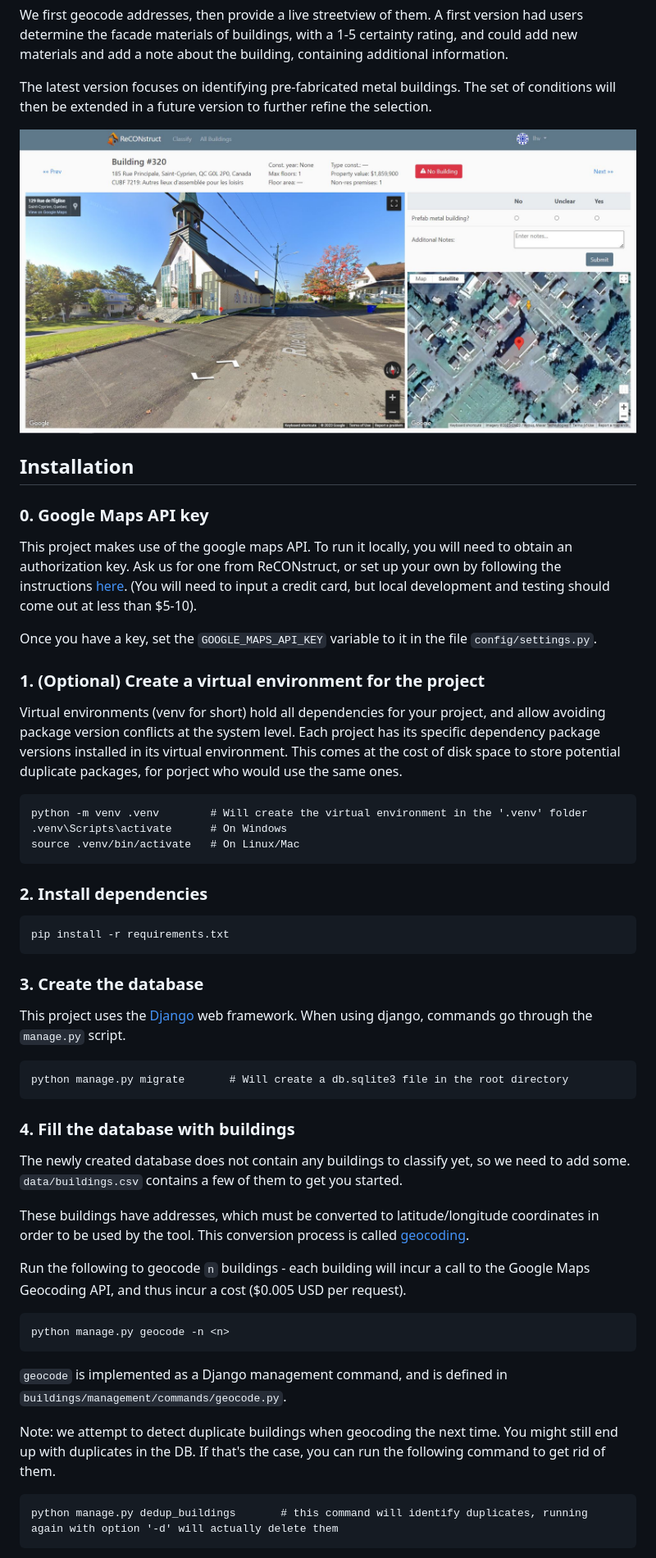
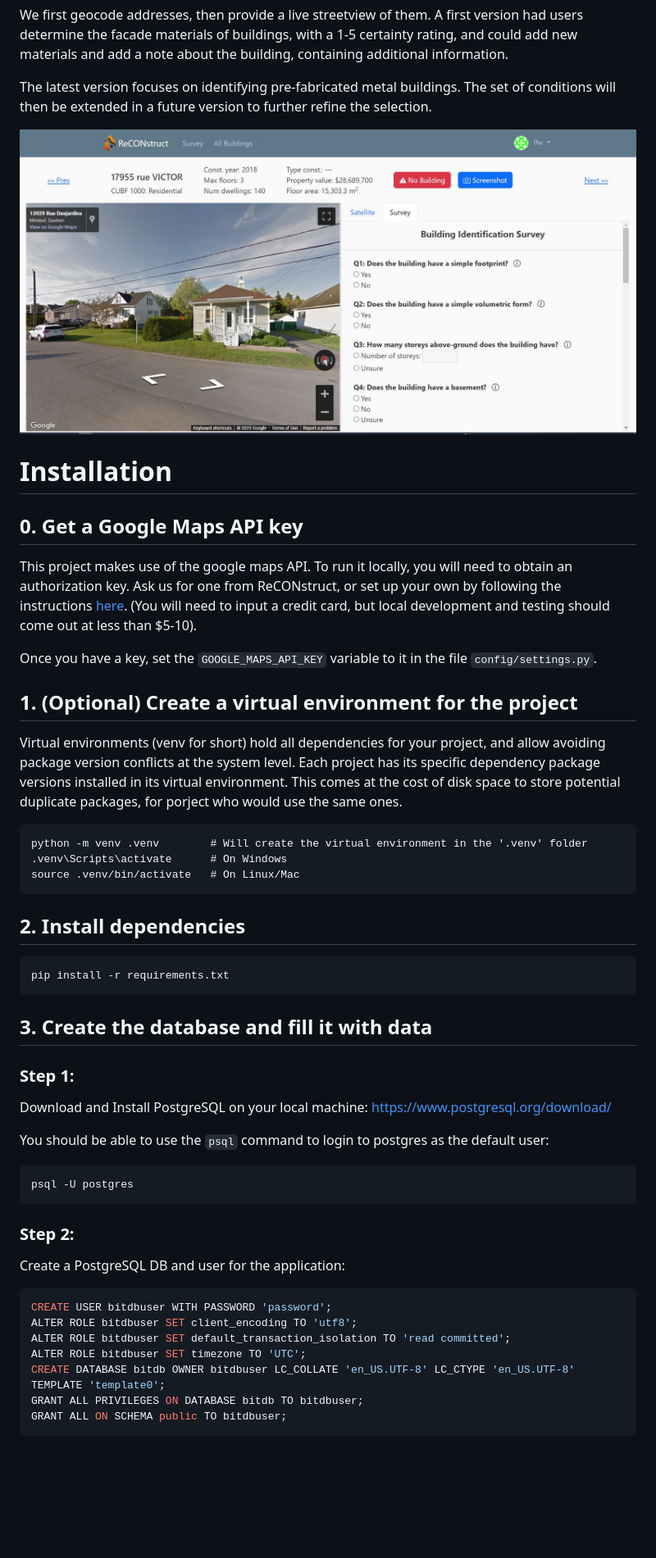
Before and after one commit to ReCONstruct-Digital-Platform/Building-Identification-Tool, a Markdown page: README.md, the part around one of its changes. Shown at 82% size. Rendered like a GitHub page; pictures changed too: assets/screenshot1.JPG; blank space fills up the shorter version.

Commit message:
Add initial data, update README

````diff
--- a/README.md
+++ b/README.md
@@ -8,17 +8,17 @@ The latest version focuses on identifying pre-fabricated metal buildings. The se
 
 ![image](assets/screenshot1.JPG)
 
-## Installation
+# Installation
 
 
-### 0. Google Maps API key
+## 0. Get a Google Maps API key
 
 This project makes use of the google maps API. To run it locally, you will need to obtain an authorization key.
 Ask us for one from ReCONstruct, or set up your own by following the instructions [here](https://developers.google.com/maps/documentation/javascript/cloud-setup). (You will need to input a credit card, but local development and testing should come out at less than $5-10).
 
 Once you have a key, set the `GOOGLE_MAPS_API_KEY` variable to it in the file `config/settings.py`.
 
-### 1. (Optional) Create a virtual environment for the project
+## 1. (Optional) Create a virtual environment for the project
 Virtual environments (venv for short) hold all dependencies for your project, and allow avoiding package version conflicts at the system level.
 Each project has its specific dependency package versions installed in its virtual environment.
 This comes at the cost of disk space to store potential duplicate packages, for porject who would use the same ones.
@@ -28,34 +28,32 @@ python -m venv .venv        # Will create the virtual environment in the '.venv'
 source .venv/bin/activate   # On Linux/Mac
 ```
 
-### 2. Install dependencies
+## 2. Install dependencies
 ```
 pip install -r requirements.txt
 ```
 
-### 3. Create the database
-This project uses the [Django](https://www.djangoproject.com/) web framework. When using django, commands go through the `manage.py` script.
+## 3. Create the database and fill it with data
 
-```
-python manage.py migrate       # Will create a db.sqlite3 file in the root directory
+### Step 1:
+
+Download and Install PostgreSQL on your local machine: https://www.postgresql.org/download/
+
+You should be able to use the `psql` command to login to postgres as the default user:
+```bash
+psql -U postgres
 ```
 
-### 4. Fill the database with buildings
+### Step 2:
 
-The newly created database does not contain any buildings to classify yet, so we need to add some.
-`data/buildings.csv` contains a few of them to get you started.
-
-These buildings have addresses, which must be converted to latitude/longitude coordinates in order to be used by the tool. This conversion process is called [geocoding](https://developers.google.com/maps/documentation/javascript/geocoding).
-
-Run the following to geocode `n` buildings - each building will incur a call to the Google Maps Geocoding API, and thus incur a cost ($0.005 USD per request).
-```
-python manage.py geocode -n <n>
-```
-`geocode` is implemented as a Django management command, and is defined in `buildings/management/commands/geocode.py`.
-
-Note: we attempt to detect duplicate buildings when geocoding the next time. You might still end up with duplicates in the DB.
-If that's the case, you can run the following command to get rid of them.
-```
-python manage.py dedup_buildings       # this command will identify duplicates, running again with option '-d' will actually delete them
+Create a PostgreSQL DB and user for the application:
+```sql
+CREATE USER bitdbuser WITH PASSWORD 'password';
+ALTER ROLE bitdbuser SET client_encoding TO 'utf8';
+ALTER ROLE bitdbuser SET default_transaction_isolation TO 'read committed';
+ALTER ROLE bitdbuser SET timezone TO 'UTC';
+CREATE DATABASE bitdb OWNER bitdbuser LC_COLLATE 'en_US.UTF-8' LC_CTYPE 'en_US.UTF-8' TEMPLATE 'template0';
+GRANT ALL PRIVILEGES ON DATABASE bitdb TO bitdbuser;
+GRANT ALL ON SCHEMA public TO bitdbuser;
 ```
 
````
Also changed, not shown: other parts of README.md (+60 -9 lines), 3 other files.
